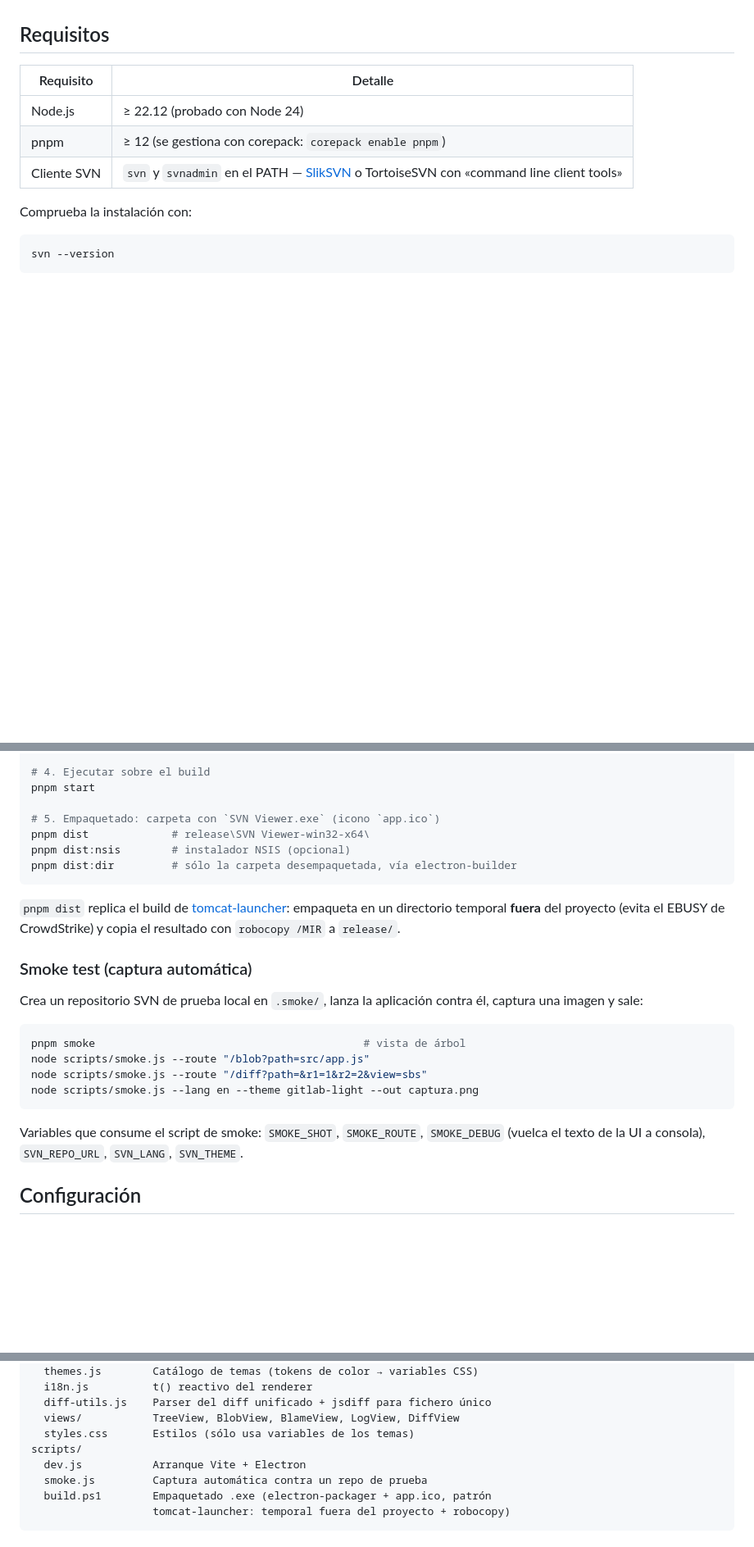
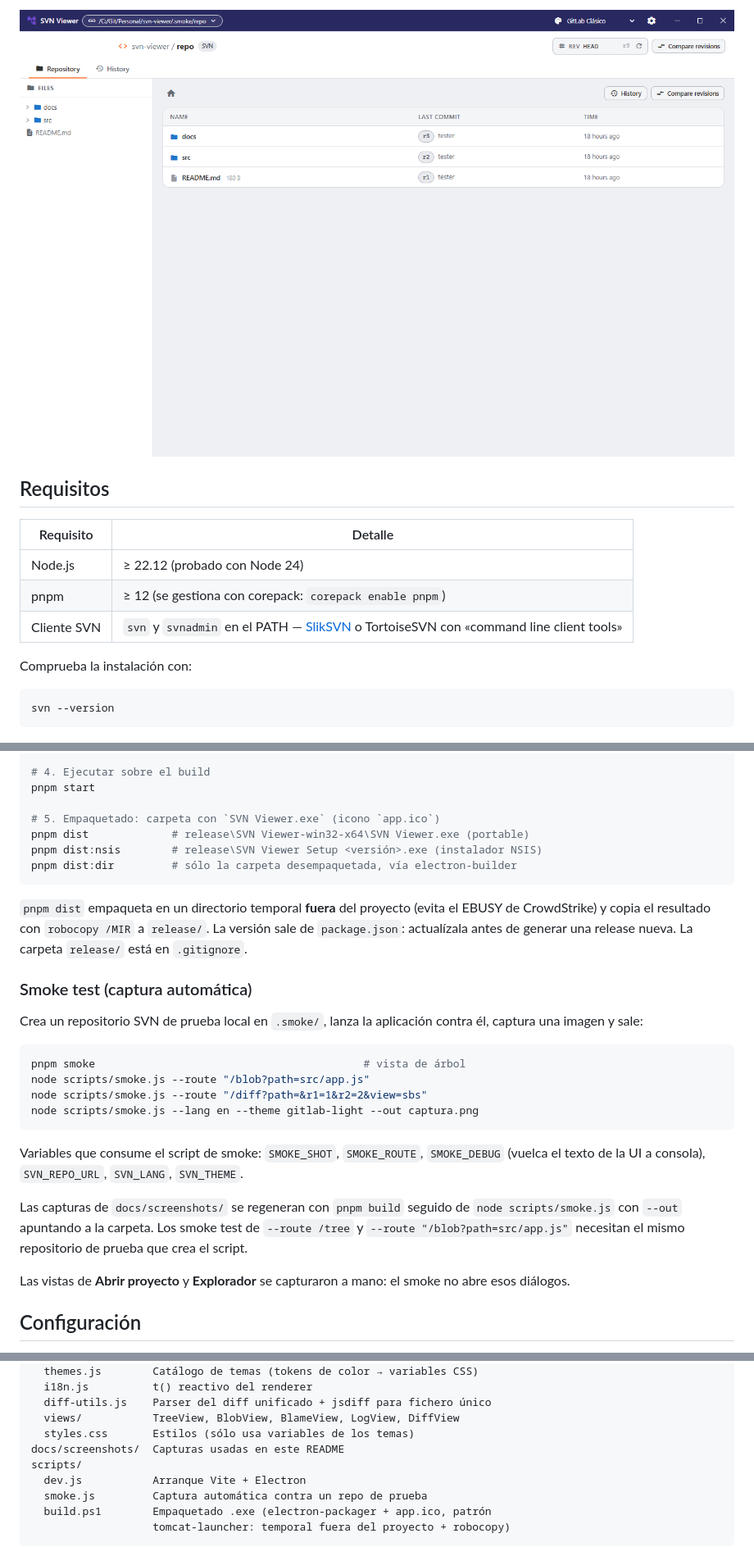
Before and after one commit to manufm97/svn-viewer, a Markdown page: README.md, 3 parts joined by grey strips. Shown at 82% size. Drawn GitHub-style; pictures changed too: docs/screenshots/arbol-gitlab-light.png (added); blank space fills up the shorter version.

Commit message:
README actualizado

````diff
--- a/README.md
+++ b/README.md
@@ -36,3 +64,5 @@ como backend: sin servidores intermedios, sin dependencias de WebDAV propias.
+![Árbol con tema GitLab Clásico](docs/screenshots/arbol-gitlab-light.png)
+
 ## Requisitos
 
 | Requisito | Detalle |
@@ -63,14 +93,15 @@ pnpm build
 pnpm start
 
 # 5. Empaquetado: carpeta con `SVN Viewer.exe` (icono `app.ico`)
-pnpm dist             # release\SVN Viewer-win32-x64\
-pnpm dist:nsis        # instalador NSIS (opcional)
+pnpm dist             # release\SVN Viewer-win32-x64\SVN Viewer.exe (portable)
+pnpm dist:nsis        # release\SVN Viewer Setup <versión>.exe (instalador NSIS)
 pnpm dist:dir         # sólo la carpeta desempaquetada, vía electron-builder
 ```
 
-`pnpm dist` replica el build de [tomcat-launcher](../tomcat-launcher):
-empaqueta en un directorio temporal **fuera** del proyecto (evita el EBUSY de
-CrowdStrike) y copia el resultado con `robocopy /MIR` a `release/`.
+`pnpm dist` empaqueta en un directorio temporal **fuera** del proyecto (evita el
+EBUSY de CrowdStrike) y copia el resultado con `robocopy /MIR` a `release/`. La
+versión sale de `package.json`: actualízala antes de generar una release nueva.
+La carpeta `release/` está en `.gitignore`.
 
 ### Smoke test (captura automática)
 
@@ -87,6 +118,14 @@ node scripts/smoke.js --lang en --theme gitlab-light --out captura.png
 Variables que consume el script de smoke: `SMOKE_SHOT`, `SMOKE_ROUTE`,
 `SMOKE_DEBUG` (vuelca el texto de la UI a consola), `SVN_REPO_URL`, `SVN_LANG`,
 `SVN_THEME`.
+
+Las capturas de `docs/screenshots/` se regeneran con `pnpm build` seguido de
+`node scripts/smoke.js` con `--out` apuntando a la carpeta. Los smoke test de
+`--route /tree` y `--route "/blob?path=src/app.js"` necesitan el mismo
+repositorio de prueba que crea el script.
+
+Las vistas de **Abrir proyecto** y **Explorador** se capturaron a mano: el smoke
+no abre esos diálogos.
 
 ## Configuración
 
@@ -140,6 +179,7 @@ src/               Renderer Vue 3 + Vite
   diff-utils.js    Parser del diff unificado + jsdiff para fichero único
   views/           TreeView, BlobView, BlameView, LogView, DiffView
   styles.css       Estilos (sólo usa variables de los temas)
+docs/screenshots/  Capturas usadas en este README
 scripts/
   dev.js           Arranque Vite + Electron
   smoke.js         Captura automática contra un repo de prueba
````
Also changed, not shown: other parts of README.md (+28 -0 lines), docs/screenshots/arbol.png (added), docs/screenshots/historial.png, 1 other file.
